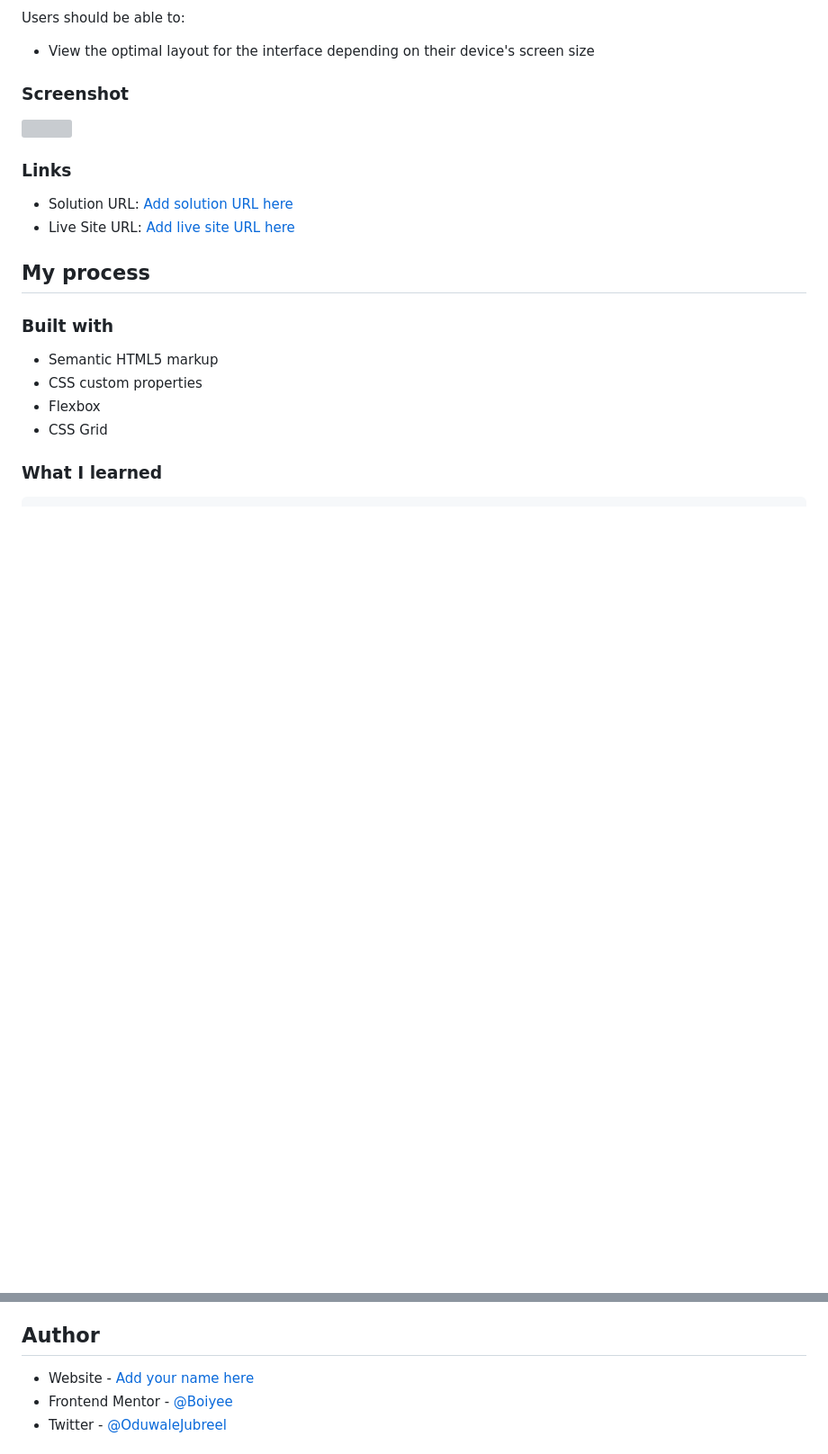
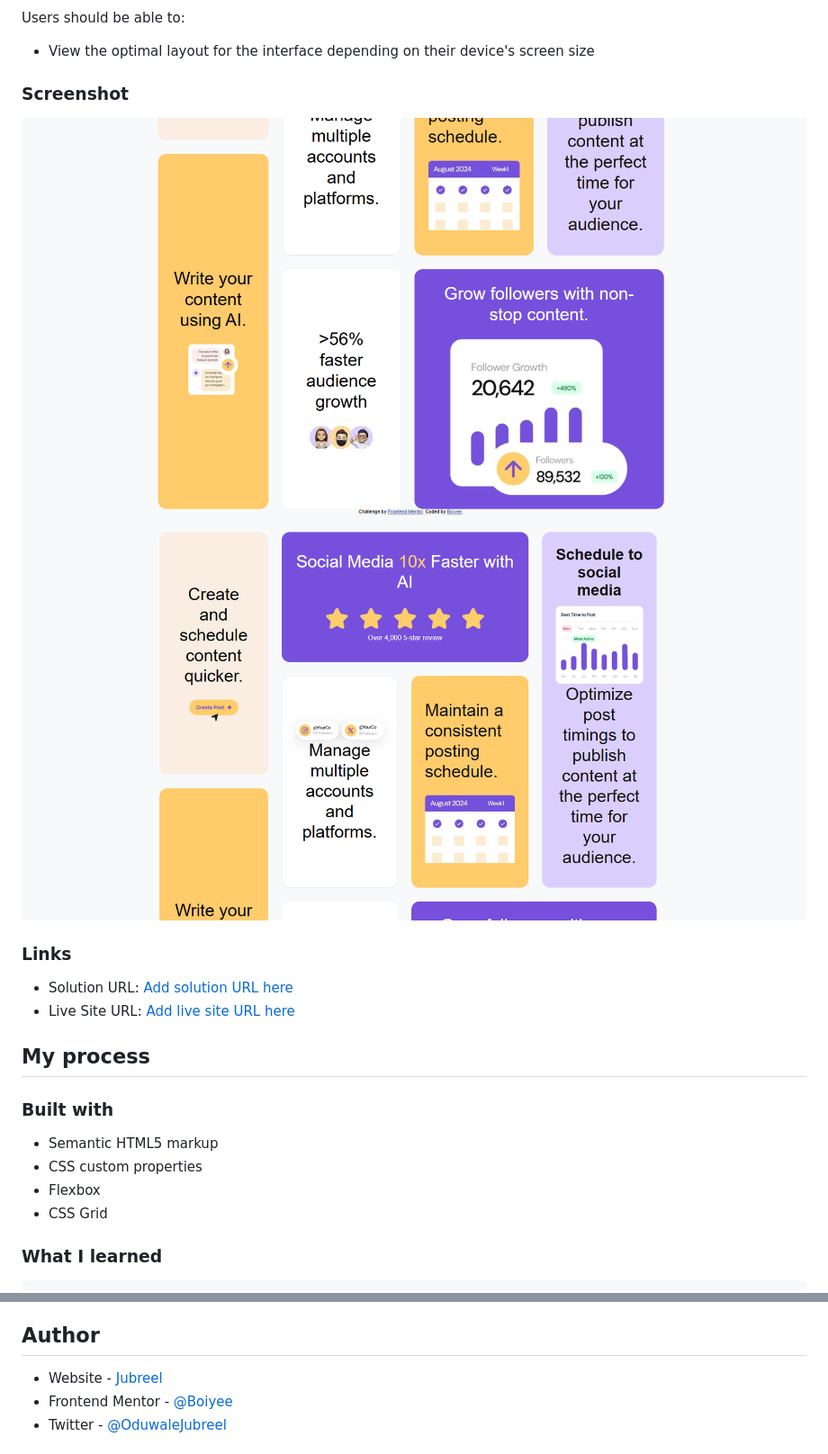
Before and after one commit to Boiyee/Bento-Grid, a Markdown page: README.md, 2 parts joined by grey strips. Shown: that part at 90% size. Rendered like a GitHub page; pictures changed too: assets/Screenshot1.png (added), assets/Screenshot2.png (added); blank space fills up the shorter version; grey boxes are pictures that could not be loaded.

Commit message:
screenshot and others

```diff
--- a/README.md
+++ b/README.md
@@ -27,7 +27,8 @@ Users should be able to:
 
 ### Screenshot
 
-![](./screenshot.jpg)
+![](./assets/Screenshot1.png)
+![](./assets/Screenshot2.png)
 
 ### Links
 
@@ -77,7 +78,7 @@ I want to focus more on Styles and JavaScript projects to master my skills.
 
 ## Author
 
-- Website - [Add your name here](https://www.your-site.com)
+- Website - [Jubreel](https://www.github.com/Boiyee)
 - Frontend Mentor - [@Boiyee](https://www.frontendmentor.io/profile/Boiyee)
 - Twitter - [@OduwaleJubreel](https://www.twitter.com/Boiyee)
 
```
Also changed, not shown: other parts of README.md (+1 -1 lines).
